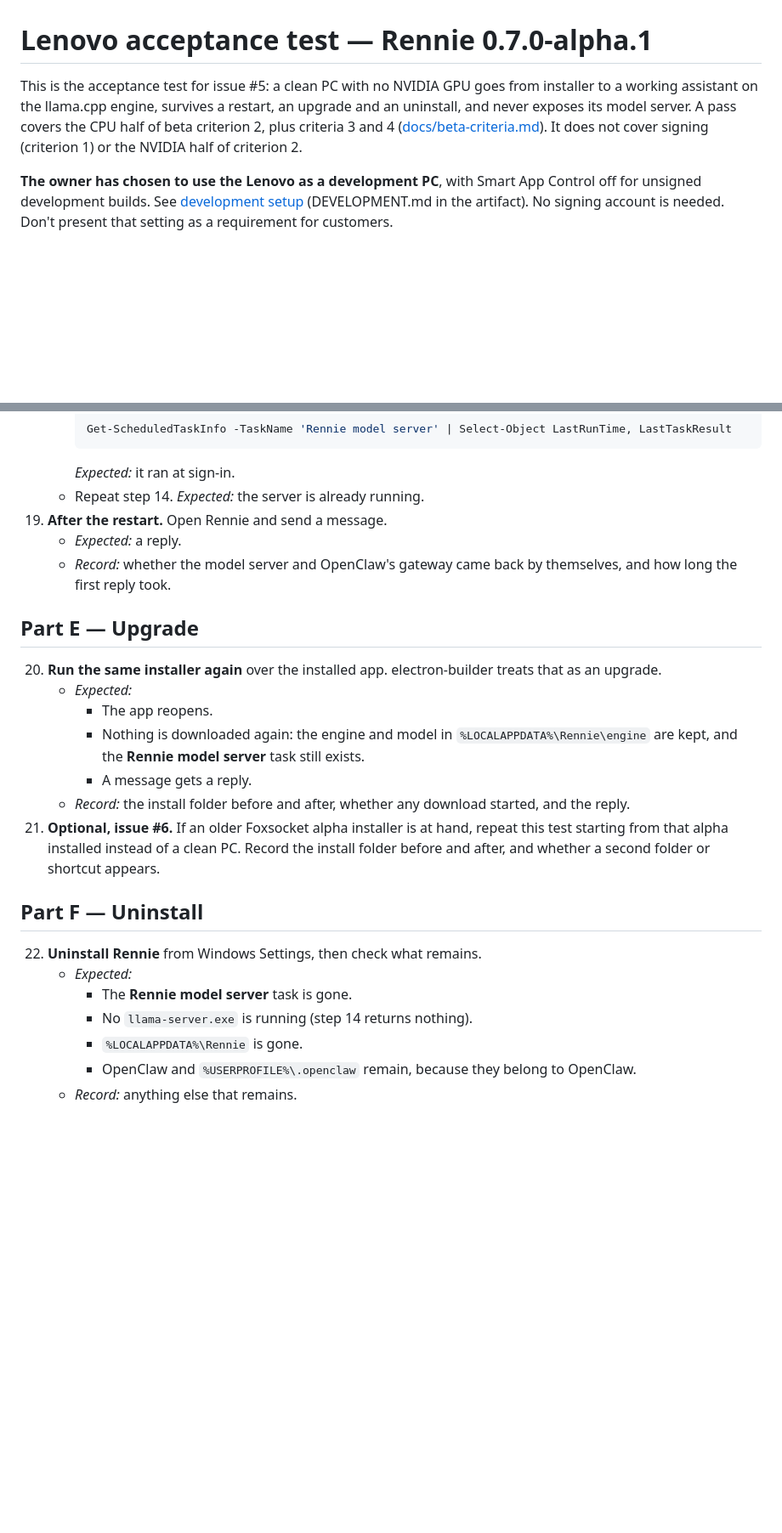
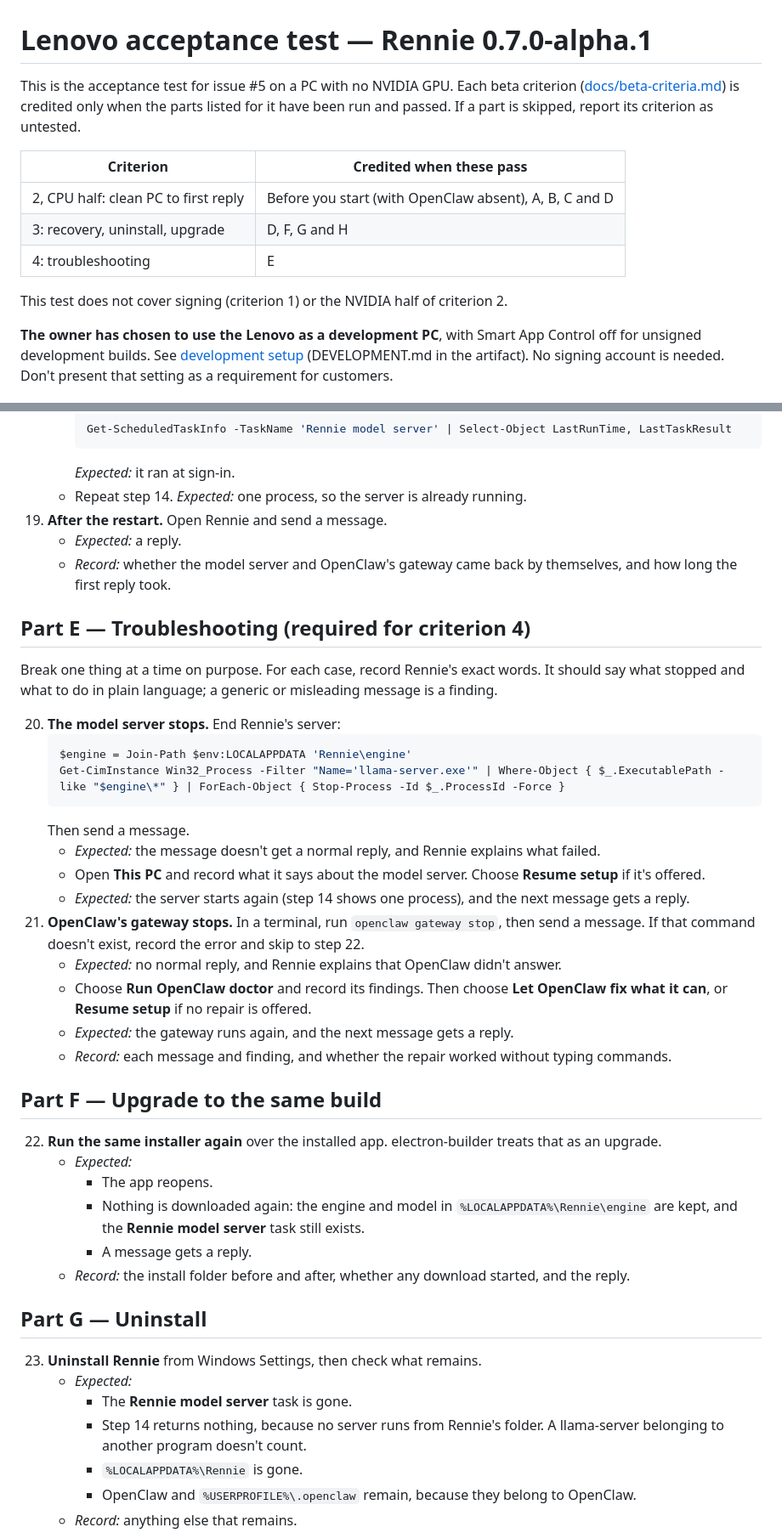
Before and after one commit to Applied-AI-Solutions-hub/rennie, a Markdown page: LENOVO-START-HERE.md, 2 parts joined by grey strips. Shown at 85% size. GitHub-like rendering; blank space fills up the shorter version.

````diff
--- a/LENOVO-START-HERE.md
+++ b/LENOVO-START-HERE.md
@@ -1,6 +1,14 @@
 # Lenovo acceptance test — Rennie 0.7.0-alpha.1
 
-This is the acceptance test for issue #5: a clean PC with no NVIDIA GPU goes from installer to a working assistant on the llama.cpp engine, survives a restart, an upgrade and an uninstall, and never exposes its model server. A pass covers the CPU half of beta criterion 2, plus criteria 3 and 4 ([docs/beta-criteria.md](docs/beta-criteria.md)). It does not cover signing (criterion 1) or the NVIDIA half of criterion 2.
+This is the acceptance test for issue #5 on a PC with no NVIDIA GPU. Each beta criterion ([docs/beta-criteria.md](docs/beta-criteria.md)) is credited only when the parts listed for it have been run and passed. If a part is skipped, report its criterion as untested.
+
+| Criterion | Credited when these pass |
+|---|---|
+| 2, CPU half: clean PC to first reply | Before you start (with OpenClaw absent), A, B, C and D |
+| 3: recovery, uninstall, upgrade | D, F, G and H |
+| 4: troubleshooting | E |
+
+This test does not cover signing (criterion 1) or the NVIDIA half of criterion 2.
 
 **The owner has chosen to use the Lenovo as a development PC**, with Smart App Control off for unsigned development builds. See [development setup](docs/development.md) (DEVELOPMENT.md in the artifact). No signing account is needed. Don't present that setting as a requirement for customers.
 
@@ -98,27 +117,45 @@ Run these in PowerShell. They only read.
       Get-ScheduledTaskInfo -TaskName 'Rennie model server' | Select-Object LastRunTime, LastTaskResult
       ```
       *Expected:* it ran at sign-in.
-    - Repeat step 14. *Expected:* the server is already running.
+    - Repeat step 14. *Expected:* one process, so the server is already running.
 19. **After the restart.** Open Rennie and send a message.
     - *Expected:* a reply.
     - *Record:* whether the model server and OpenClaw's gateway came back by themselves, and how long the first reply took.
 
-## Part E — Upgrade
+## Part E — Troubleshooting (required for criterion 4)
 
-20. **Run the same installer again** over the installed app. electron-builder treats that as an upgrade.
+Break one thing at a time on purpose. For each case, record Rennie's exact words. It should say what stopped and what to do in plain language; a generic or misleading message is a finding.
+
+20. **The model server stops.** End Rennie's server:
+    ```powershell
+    $engine = Join-Path $env:LOCALAPPDATA 'Rennie\engine'
+    Get-CimInstance Win32_Process -Filter "Name='llama-server.exe'" | Where-Object { $_.ExecutablePath -like "$engine\*" } | ForEach-Object { Stop-Process -Id $_.ProcessId -Force }
+    ```
+    Then send a message.
+    - *Expected:* the message doesn't get a normal reply, and Rennie explains what failed.
+    - Open **This PC** and record what it says about the model server. Choose **Resume setup** if it's offered.
+    - *Expected:* the server starts again (step 14 shows one process), and the next message gets a reply.
+21. **OpenClaw's gateway stops.** In a terminal, run `openclaw gateway stop`, then send a message. If that command doesn't exist, record the error and skip to step 22.
+    - *Expected:* no normal reply, and Rennie explains that OpenClaw didn't answer.
+    - Choose **Run OpenClaw doctor** and record its findings. Then choose **Let OpenClaw fix what it can**, or **Resume setup** if no repair is offered.
+    - *Expected:* the gateway runs again, and the next message gets a reply.
+    - *Record:* each message and finding, and whether the repair worked without typing commands.
+
+## Part F — Upgrade to the same build
+
+22. **Run the same installer again** over the installed app. electron-builder treats that as an upgrade.
     - *Expected:*
       - The app reopens.
       - Nothing is downloaded again: the engine and model in `%LOCALAPPDATA%\Rennie\engine` are kept, and the **Rennie model server** task still exists.
       - A message gets a reply.
     - *Record:* the install folder before and after, whether any download started, and the reply.
-21. **Optional, issue #6.** If an older Foxsocket alpha installer is at hand, repeat this test starting from that alpha installed instead of a clean PC. Record the install folder before and after, and whether a second folder or shortcut appears.
 
-## Part F — Uninstall
+## Part G — Uninstall
 
-22. **Uninstall Rennie** from Windows Settings, then check what remains.
+23. **Uninstall Rennie** from Windows Settings, then check what remains.
     - *Expected:*
       - The **Rennie model server** task is gone.
-      - No `llama-server.exe` is running (step 14 returns nothing).
+      - Step 14 returns nothing, because no server runs from Rennie's folder. A llama-server belonging to another program doesn't count.
       - `%LOCALAPPDATA%\Rennie` is gone.
       - OpenClaw and `%USERPROFILE%\.openclaw` remain, because they belong to OpenClaw.
     - *Record:* anything else that remains.
````
Also changed, not shown: other parts of LENOVO-START-HERE.md (+39 -11 lines).
